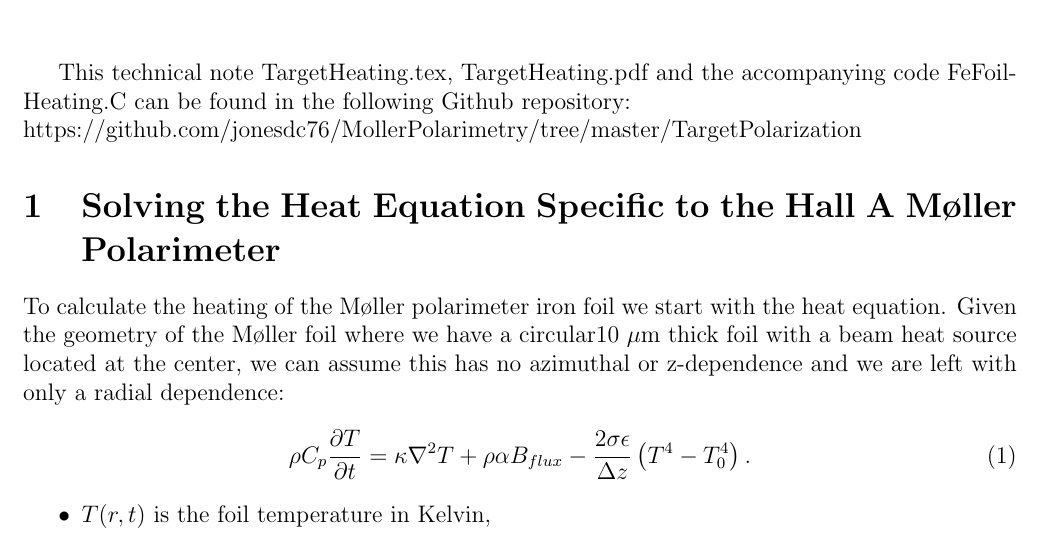
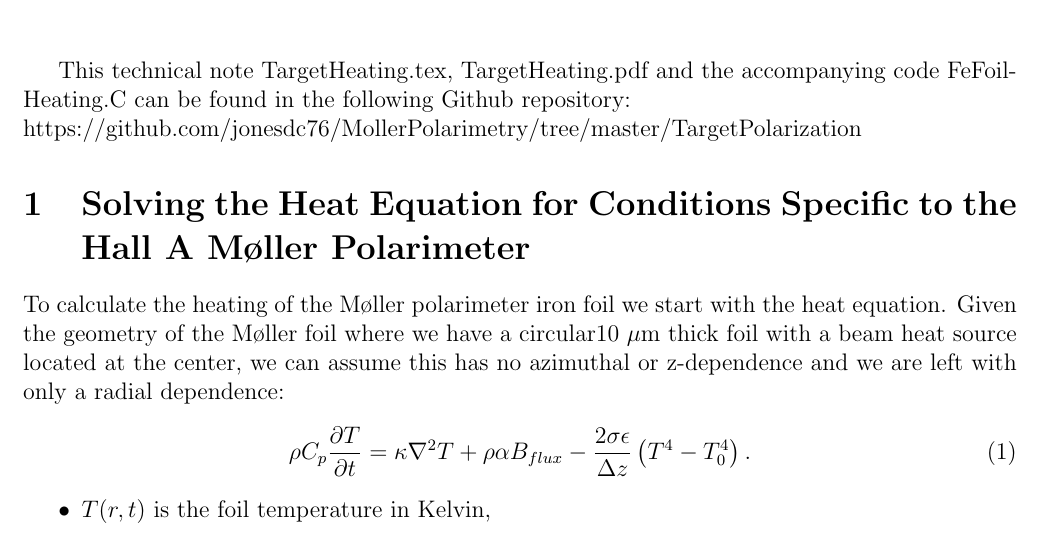
Before and after one commit to jonesdc76/MollerPolarimetry, a LaTeX document (TargetPolarization/TargetHeating.tex): part of page 1 of 11 before the commit and part of page 1 of 10 after it, cut so that both start at the same text. Compiled offline with pdfLaTeX.

Commit message:
More small edits to foil heating

```diff
--- a/TargetPolarization/TargetHeating.tex
+++ b/TargetPolarization/TargetHeating.tex
@@ -36,11 +36,13 @@
 \usepackage{amsmath}
 \title{\color{BlueViolet}\bfseries\Huge Calculating Heating by the Electron Beam In an Fe Foil}
 \author{\color{BurntOrange}donald.jones@temple.edu}
-\date{}
+\date{\today}
+
 \begin{document}
 \maketitle
+
 This technical note TargetHeating.tex, TargetHeating.pdf and the accompanying code FeFoilHeating.C can be found in the following Github repository: \\https://github.com/jonesdc76/MollerPolarimetry/tree/master/TargetPolarization
-\section{Solving the Heat Equation Specific to the Hall A M\o ller Polarimeter}
+\section{Solving the Heat Equation for Conditions Specific to the Hall A M\o ller Polarimeter}
 To calculate the heating of the M\o ller polarimeter iron foil we start with the heat equation. Given the geometry of the M\o ller foil where we have a circular10~$\mu$m thick foil with a beam heat source located at the center, we can assume this has no azimuthal or z-dependence and we are left with only a radial dependence:
 \begin{equation}
 \label{eq:heat_T_r_t}
```
Also changed, not shown: TargetPolarization/TargetHeating.pdf.
